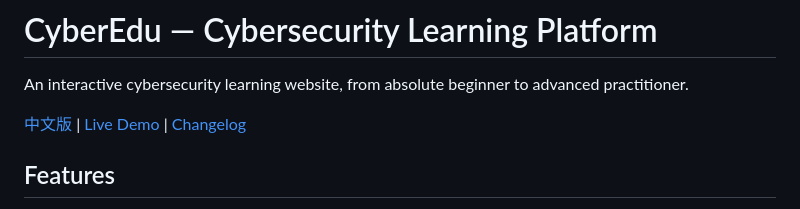
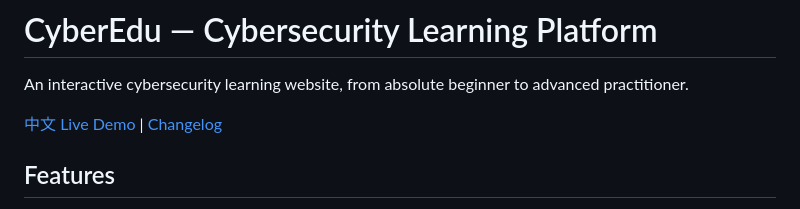
Before and after one commit to Chhhhhhhhhhhhhhh/cyberedu, a Markdown page: README.md, the part around the change. Drawn GitHub-style.

```diff
--- a/README.md
+++ b/README.md
@@ -2,7 +2,8 @@
 
 An interactive cybersecurity learning website, from absolute beginner to advanced practitioner.
 
-[中文版](README_zh.md) | [Live Demo](https://chhhhhhhhhhhhhhh.github.io/cyberedu/) | [Changelog](versions/CHANGELOG.md)
+[中文](README_zh.md)
+[Live Demo](https://chhhhhhhhhhhhhhh.github.io/cyberedu/) | [Changelog](versions/CHANGELOG.md)
 
 ## Features
 
```
Also changed, not shown: README_zh.md (+2 -1 lines).
